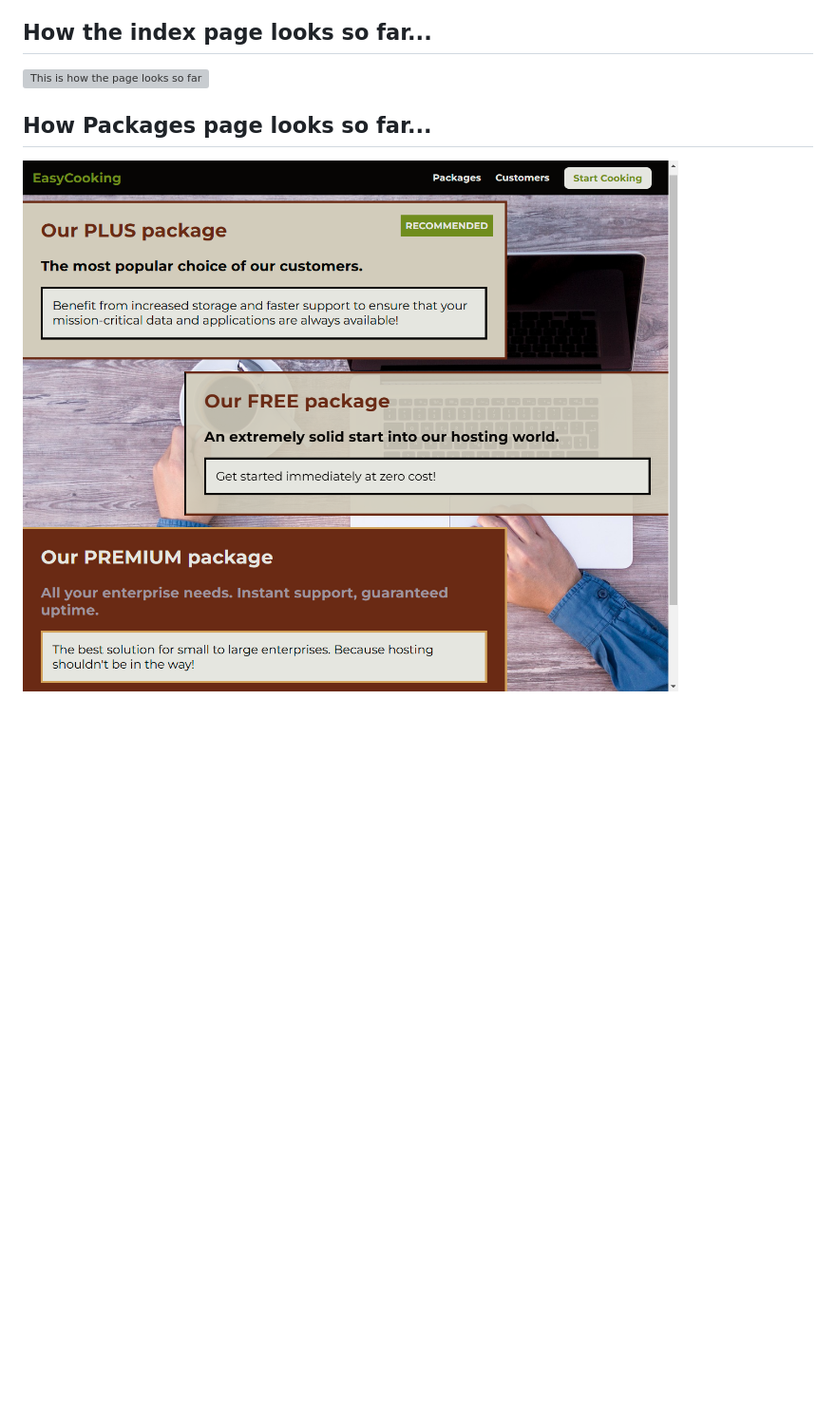
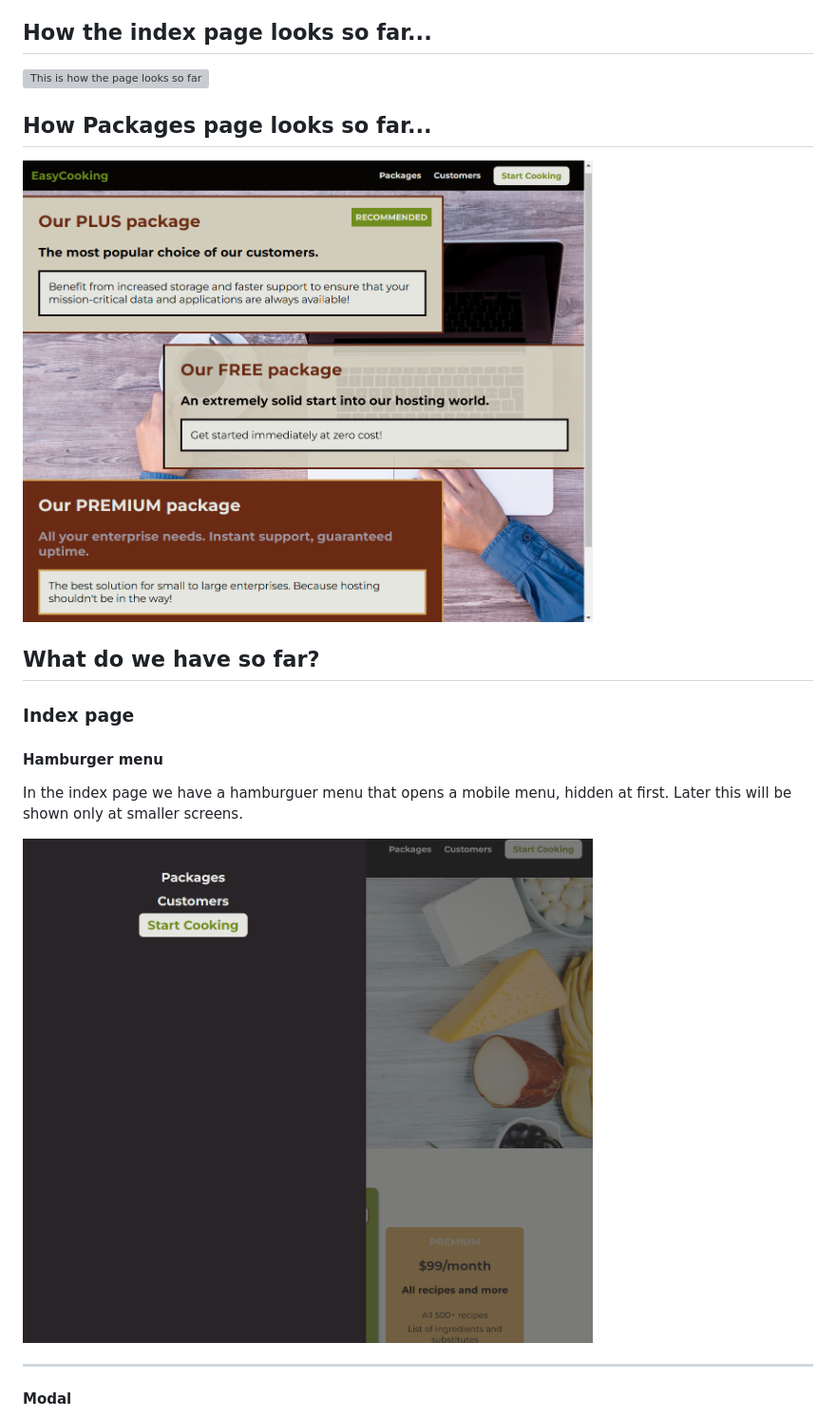
Before and after one commit to laislodi/easy-cooking_design, a Markdown page: README.md, the part around the change printed below. Shown: that part at 95% size. GitHub-like rendering; pictures changed too: images/mobile-nav.png (added); blank space fills up the shorter version; grey boxes are pictures that could not be loaded.

```diff
--- a/README.md
+++ b/README.md
@@ -11,4 +11,18 @@ The idea is to create a desing to a cooking teachig website, with plans to subsc
 
 ## How Packages page looks so far...
 
-![This is how the packages page looks so far](/images/easy-cooking_design_packages.png)
+<img src="images/easy-cooking_design_packages.png" alt="This is how the packages page looks so far" width=600 />
+
+## What do we have so far?
+
+### Index page
+
+#### Hamburger menu
+In the index page we have a hamburguer menu that opens a mobile menu, hidden at first. Later this will be shown only at smaller screens.
+
+<img src="images/mobile-nav.png" alt="Mobile Nav" width=600 />
+
+---
+
+#### Modal
+
```
Also changed, not shown: other parts of README.md (+10 -1 lines), images/choose-plan-button_active.png (added), images/confirming-modal.png (added), images/easy_cooking.jpg (added), 5 other files.
